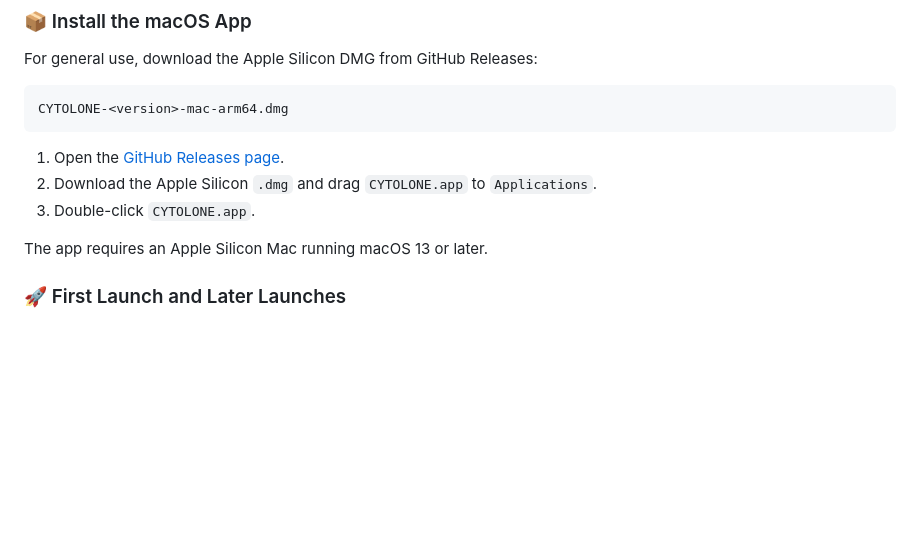
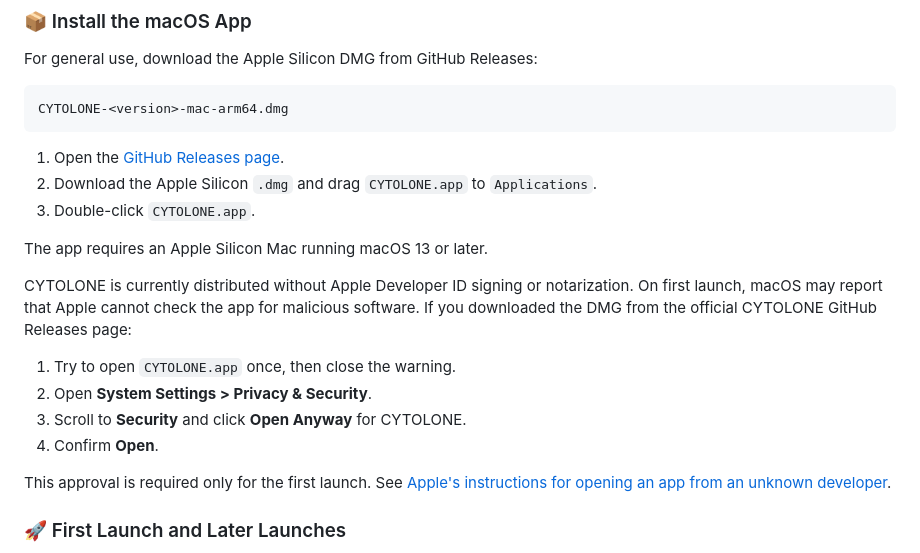
Before and after one commit to kuri54/CYTOLONE, a Markdown page: README.md, the part around the change. GitHub-like rendering; blank space fills up the shorter version.

Commit message:
Document Gatekeeper first-launch steps

```diff
--- a/README.md
+++ b/README.md
@@ -62,6 +62,19 @@ CYTOLONE-<version>-mac-arm64.dmg
 3. Double-click `CYTOLONE.app`.
 
 The app requires an Apple Silicon Mac running macOS 13 or later.
+
+CYTOLONE is currently distributed without Apple Developer ID signing or
+notarization. On first launch, macOS may report that Apple cannot check the app
+for malicious software. If you downloaded the DMG from the official CYTOLONE
+GitHub Releases page:
+
+1. Try to open `CYTOLONE.app` once, then close the warning.
+2. Open **System Settings > Privacy & Security**.
+3. Scroll to **Security** and click **Open Anyway** for CYTOLONE.
+4. Confirm **Open**.
+
+This approval is required only for the first launch. See
+[Apple's instructions for opening an app from an unknown developer](https://support.apple.com/en-us/guide/mac-help/-mh40616/mac).
 
 ### 🚀 First Launch and Later Launches
 On first launch, CYTOLONE shows a simple English native setup window. It
```
Also changed, not shown: README_JA.md (+15 -0 lines).
